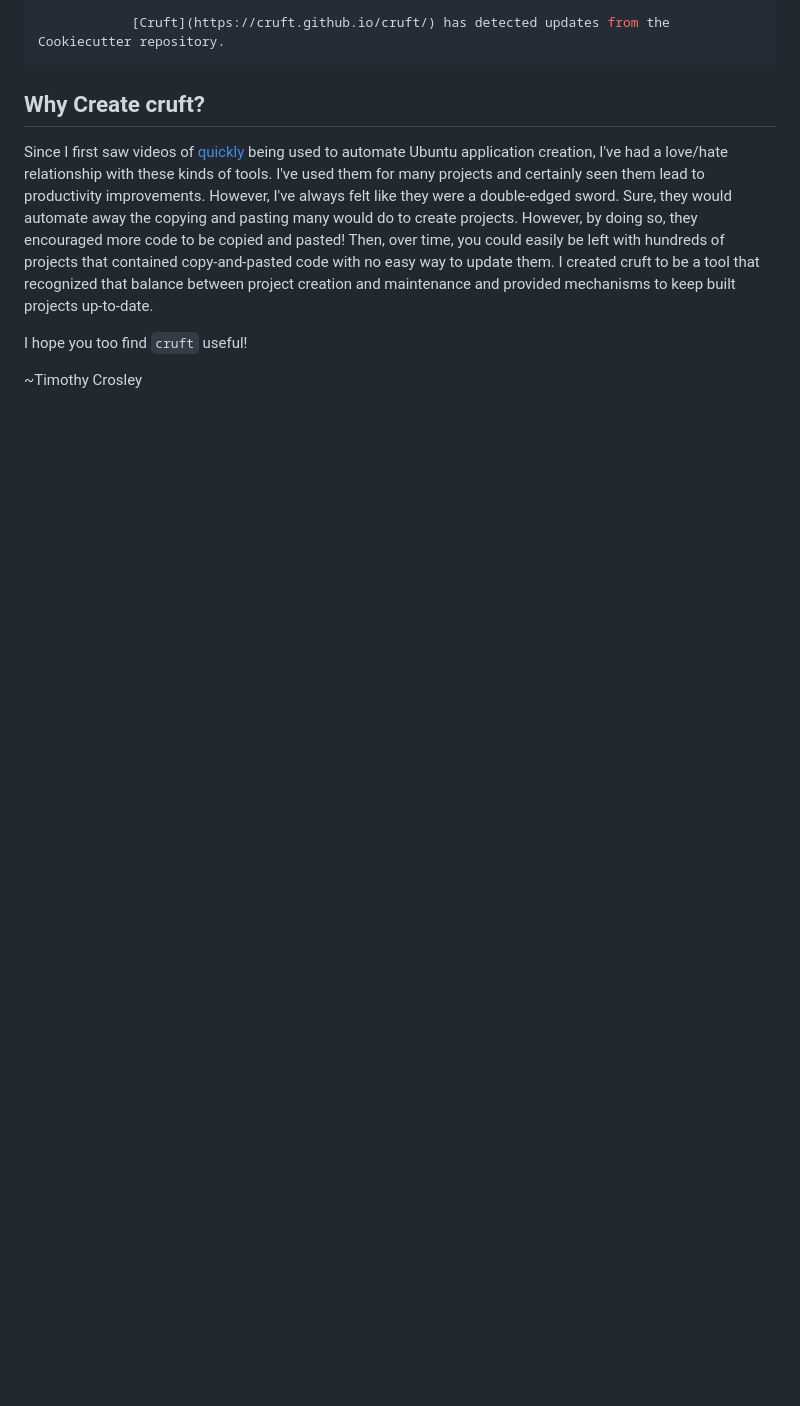
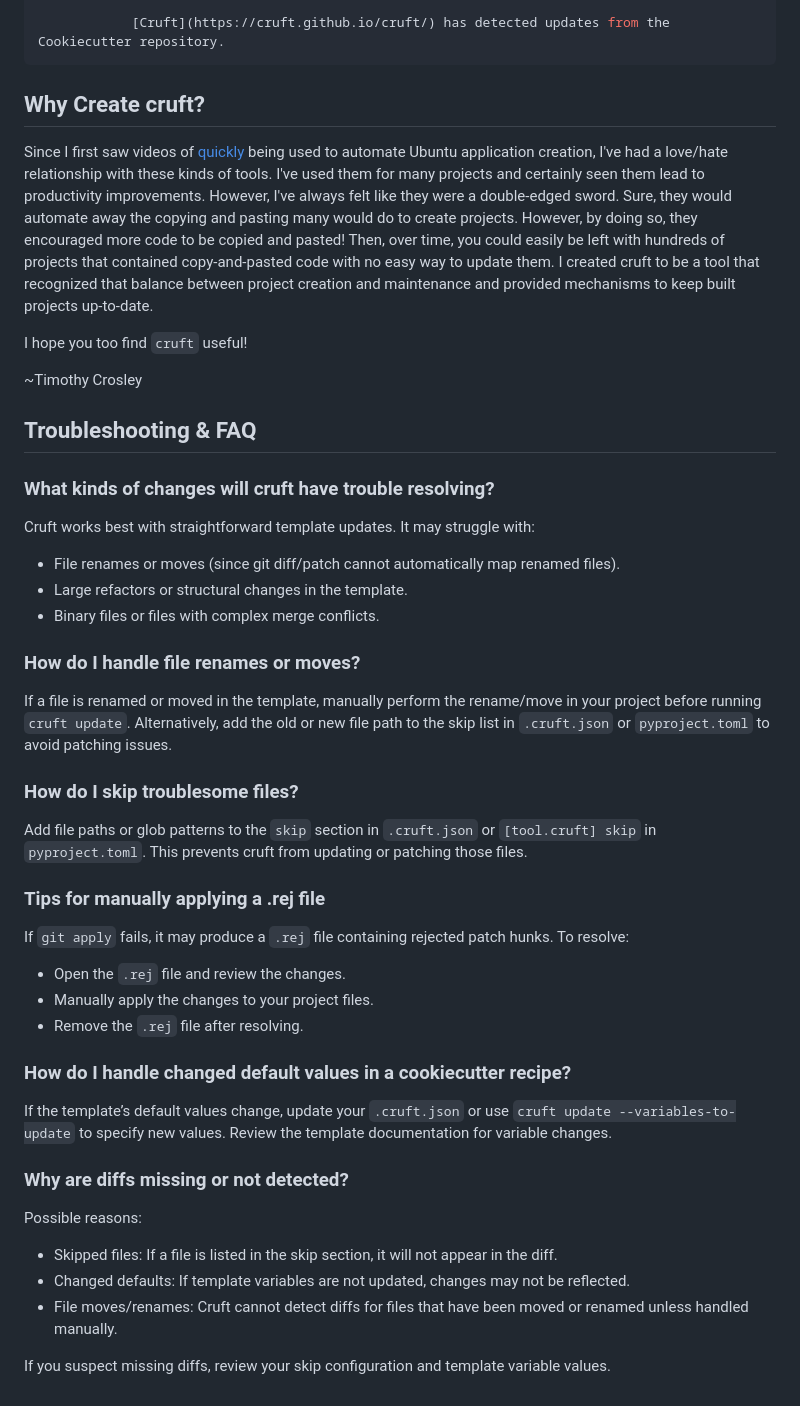
Before and after one commit to cruft/cruft, a Markdown page: README.md, the part around the change. Drawn GitHub-style; blank space fills up the shorter version.

Commit message:
docs: Add troubleshooting and FAQ section to README, see https://github.com/cruft/cruft/issues/63

```diff
--- a/README.md
+++ b/README.md
@@ -279,3 +279,34 @@ they encouraged more code to be copied and pasted! Then, over time, you could ea
 I hope you too find `cruft` useful!
 
 ~Timothy Crosley
+
+## Troubleshooting & FAQ
+
+### What kinds of changes will cruft have trouble resolving?
+Cruft works best with straightforward template updates. It may struggle with:
+- File renames or moves (since git diff/patch cannot automatically map renamed files).
+- Large refactors or structural changes in the template.
+- Binary files or files with complex merge conflicts.
+
+### How do I handle file renames or moves?
+If a file is renamed or moved in the template, manually perform the rename/move in your project before running `cruft update`. Alternatively, add the old or new file path to the skip list in `.cruft.json` or `pyproject.toml` to avoid patching issues.
+
+### How do I skip troublesome files?
+Add file paths or glob patterns to the `skip` section in `.cruft.json` or `[tool.cruft] skip` in `pyproject.toml`. This prevents cruft from updating or patching those files.
+
+### Tips for manually applying a .rej file
+If `git apply` fails, it may produce a `.rej` file containing rejected patch hunks. To resolve:
+- Open the `.rej` file and review the changes.
+- Manually apply the changes to your project files.
+- Remove the `.rej` file after resolving.
+
+### How do I handle changed default values in a cookiecutter recipe?
+If the template’s default values change, update your `.cruft.json` or use `cruft update --variables-to-update` to specify new values. Review the template documentation for variable changes.
+
+### Why are diffs missing or not detected?
+Possible reasons:
+- Skipped files: If a file is listed in the skip section, it will not appear in the diff.
+- Changed defaults: If template variables are not updated, changes may not be reflected.
+- File moves/renames: Cruft cannot detect diffs for files that have been moved or renamed unless handled manually.
+
+If you suspect missing diffs, review your skip configuration and template variable values.
```
